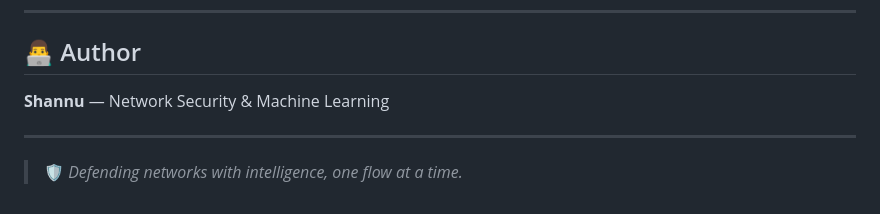
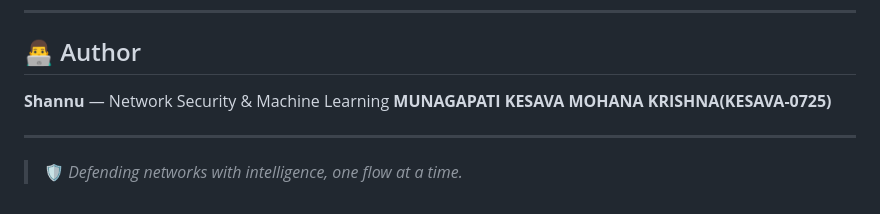
Before and after one commit to Shannu116/NetworkAnomalyDetection, a Markdown page: README.md, the part around the change. Drawn GitHub-style.

```diff
--- a/README.md
+++ b/README.md
@@ -498,6 +498,7 @@ This project is developed as a **Capstone Project** for academic purposes.
 ## 👨‍💻 Author
 
 **Shannu** — Network Security & Machine Learning
+**MUNAGAPATI KESAVA MOHANA KRISHNA(KESAVA-0725)**
 
 ---
 
```
